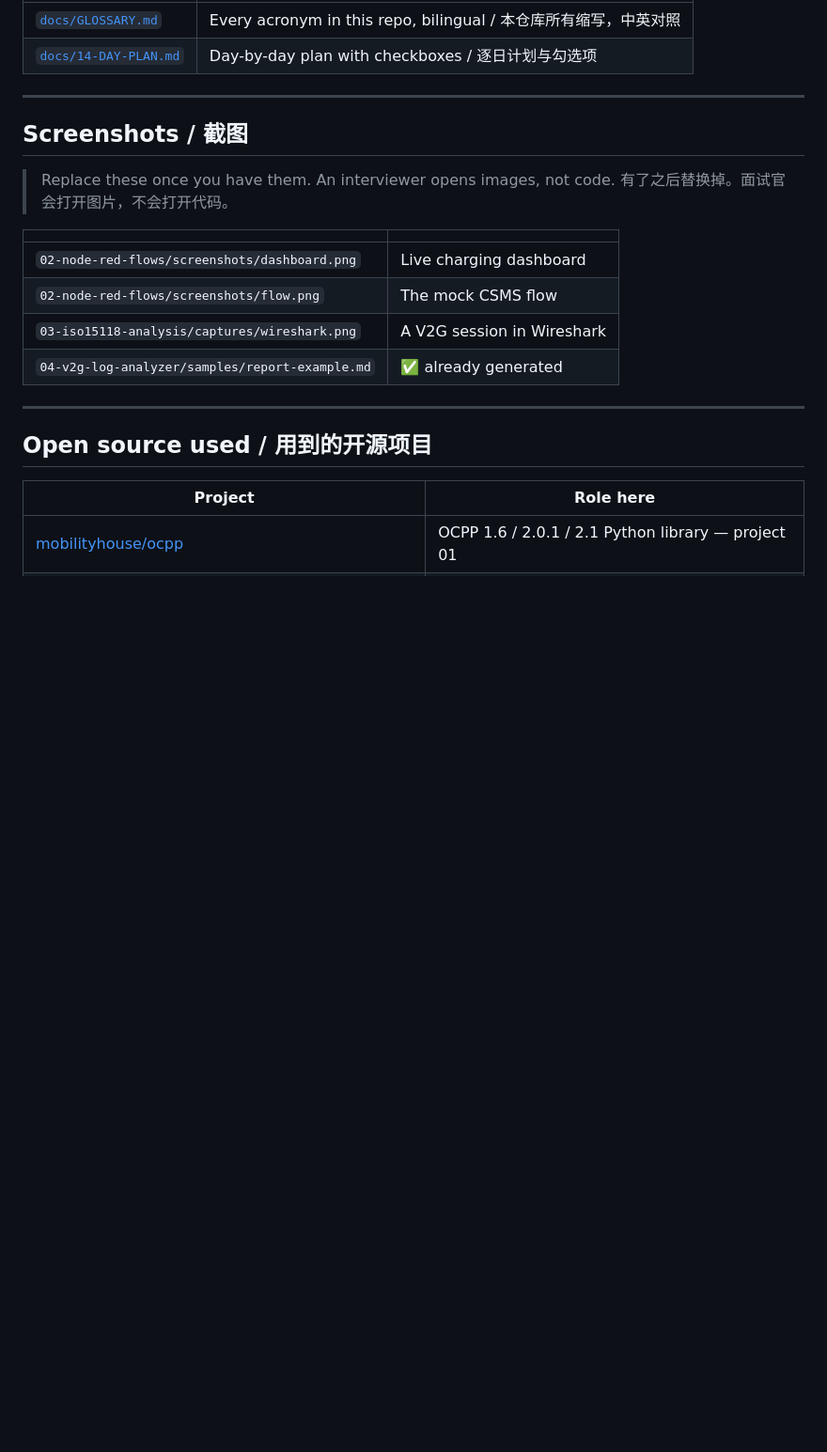
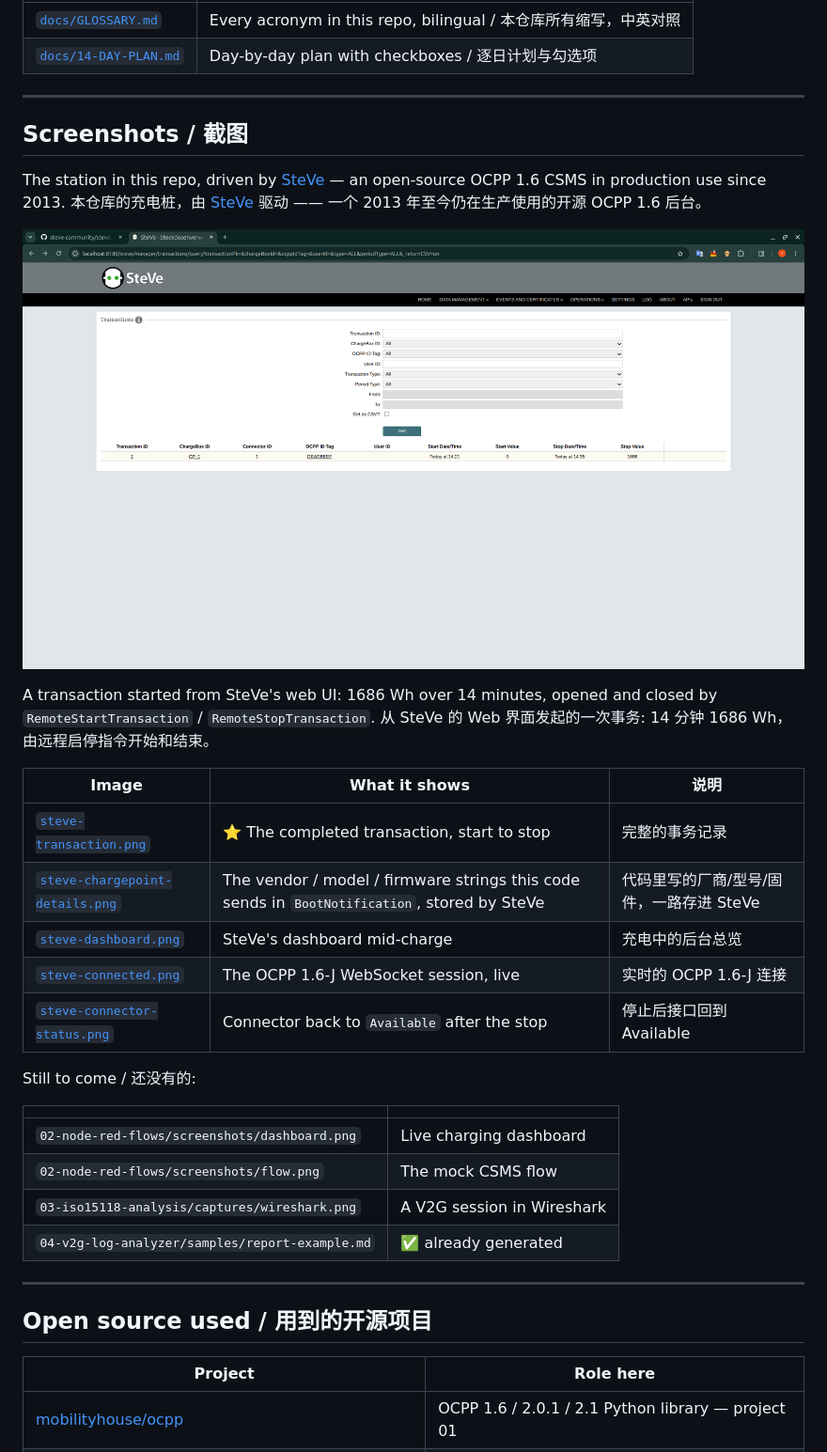
Before and after one commit to Yihao23/ev-charging-lab, a Markdown page: README.md, the part around the change. Shown at 94% size. Drawn GitHub-style; pictures changed too: 01-ocpp-charge-point/screenshots/steve-transaction.png (added); blank space fills up the shorter version.

Commit message:
docs: add SteVe screenshots and link them from the README
The station has only ever been shown against the toy CSMS in this repo,
which proves the code runs but not that it interoperates. These are from
SteVe, an OCPP 1.6 CSMS in production use since 2013: it rejected the
station until CP_1 was registered, then drove a full transaction from
its web UI and recorded 1686 Wh over fourteen minutes.

- steve-transaction.png is the one that matters — a closed transaction
  with both timestamps and both meter readings.
- steve-chargepoint-details.png shows the vendor, model and firmware
  strings this code puts in BootNotification, stored and displayed by a
  third-party system. That is the whole point: the link from source to a
  system nobody here wrote.
- The remaining three cover the dashboard, the live WebSocket session
  and the connector returning to Available.

Day 4's first two items are done; offline queueing is not, so the plan
keeps that box unchecked.

```diff
--- a/README.md
+++ b/README.md
@@ -144,8 +144,26 @@ Full breakdown: [`docs/14-DAY-PLAN.md`](docs/14-DAY-PLAN.md)
 
 ## Screenshots / 截图
 
-> Replace these once you have them. An interviewer opens images, not code.
-> 有了之后替换掉。面试官会打开图片，不会打开代码。
+The station in this repo, driven by [SteVe](https://github.com/steve-community/steve)
+— an open-source OCPP 1.6 CSMS in production use since 2013.
+本仓库的充电桩，由 [SteVe](https://github.com/steve-community/steve) 驱动 ——
+一个 2013 年至今仍在生产使用的开源 OCPP 1.6 后台。
+
+![A complete transaction recorded by SteVe](01-ocpp-charge-point/screenshots/steve-transaction.png)
+
+A transaction started from SteVe's web UI: 1686 Wh over 14 minutes, opened and
+closed by `RemoteStartTransaction` / `RemoteStopTransaction`.
+从 SteVe 的 Web 界面发起的一次事务: 14 分钟 1686 Wh，由远程启停指令开始和结束。
+
+| Image | What it shows | 说明 |
+|---|---|---|
+| [`steve-transaction.png`](01-ocpp-charge-point/screenshots/steve-transaction.png) | ⭐ The completed transaction, start to stop | 完整的事务记录 |
+| [`steve-chargepoint-details.png`](01-ocpp-charge-point/screenshots/steve-chargepoint-details.png) | The vendor / model / firmware strings this code sends in `BootNotification`, stored by SteVe | 代码里写的厂商/型号/固件，一路存进 SteVe |
+| [`steve-dashboard.png`](01-ocpp-charge-point/screenshots/steve-dashboard.png) | SteVe's dashboard mid-charge | 充电中的后台总览 |
+| [`steve-connected.png`](01-ocpp-charge-point/screenshots/steve-connected.png) | The OCPP 1.6-J WebSocket session, live | 实时的 OCPP 1.6-J 连接 |
+| [`steve-connector-status.png`](01-ocpp-charge-point/screenshots/steve-connector-status.png) | Connector back to `Available` after the stop | 停止后接口回到 Available |
+
+Still to come / 还没有的:
 
 | | |
 |---|---|
```
Also changed, not shown: docs/14-DAY-PLAN.md (+2 -2 lines), 01-ocpp-charge-point/screenshots/steve-chargepoint-details.png (added), 01-ocpp-charge-point/screenshots/steve-connected.png (added), 01-ocpp-charge-point/screenshots/steve-connector-status.png (added), 01-ocpp-charge-point/screenshots/steve-dashboard.png (added).
